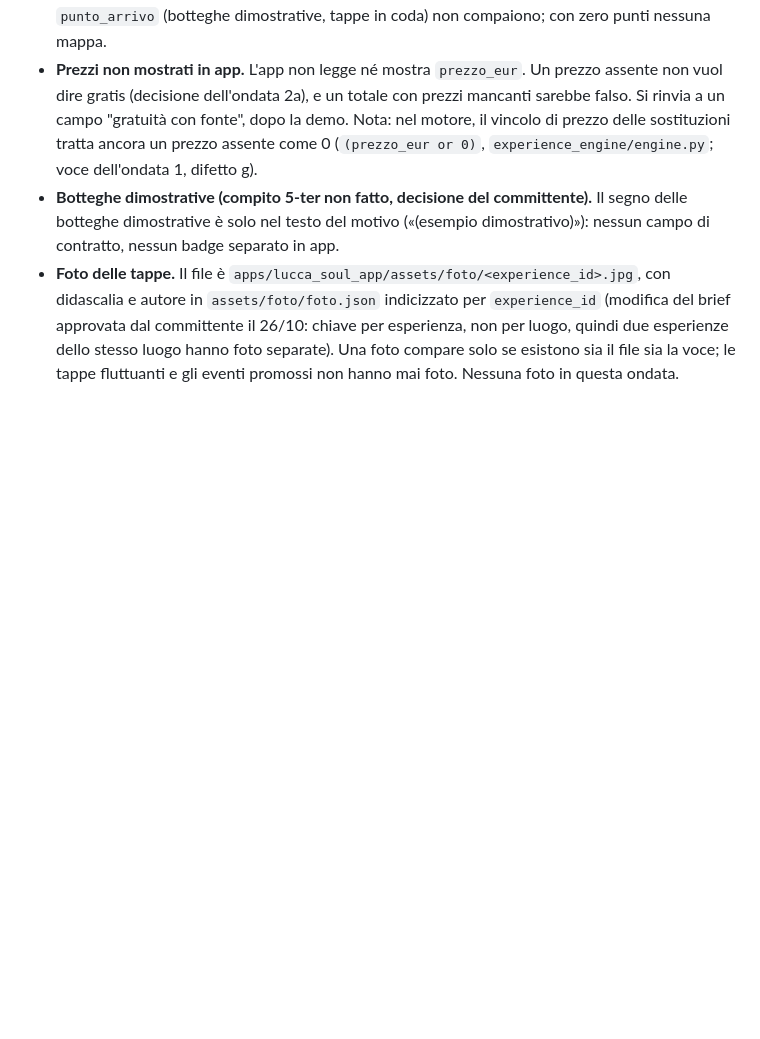
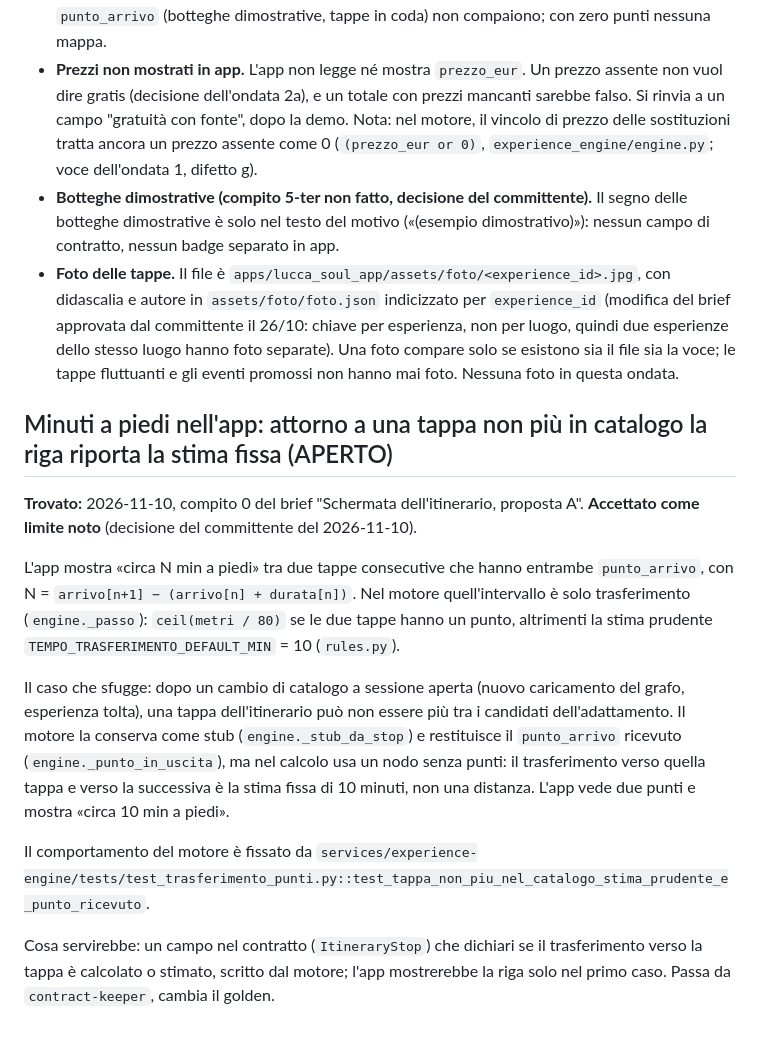
Before and after one commit to ssurli/lucca-soul-engine, a Markdown page: docs/LIMITI.md, the part around the change. Rendered like a GitHub page; blank space fills up the shorter version.

Commit message:
docs(LIMITI): minuti a piedi attorno a una tappa non piu' in catalogo
Limite noto accettato dal committente (2026-11-10): dopo un cambio di
catalogo a sessione aperta, la riga "circa N min a piedi" dell'app attorno
a una tappa stub riporta la stima fissa di 10 minuti, non una distanza.
Comportamento del motore fissato da
test_tappa_non_piu_nel_catalogo_stima_prudente_e_punto_ricevuto.

Solo documentazione: eccezione esplicita al confine "solo apps/".

Co-Authored-By: Claude Opus 5.5 <noreply@anthropic.com>

```diff
--- a/docs/LIMITI.md
+++ b/docs/LIMITI.md
@@ -2968,3 +2968,28 @@ tappe in coda (compito 5-quater) è nella voce del livello fluttuante, sopra.
   esperienze dello stesso luogo hanno foto separate). Una foto compare solo se esistono sia il
   file sia la voce; le tappe fluttuanti e gli eventi promossi non hanno mai foto. Nessuna foto in
   questa ondata.
+
+
+## Minuti a piedi nell'app: attorno a una tappa non più in catalogo la riga riporta la stima fissa (APERTO)
+
+**Trovato:** 2026-11-10, compito 0 del brief "Schermata dell'itinerario, proposta A". **Accettato
+come limite noto** (decisione del committente del 2026-11-10).
+
+L'app mostra «circa N min a piedi» tra due tappe consecutive che hanno entrambe `punto_arrivo`,
+con N = `arrivo[n+1] − (arrivo[n] + durata[n])`. Nel motore quell'intervallo è solo trasferimento
+(`engine._passo`): `ceil(metri / 80)` se le due tappe hanno un punto, altrimenti la stima prudente
+`TEMPO_TRASFERIMENTO_DEFAULT_MIN` = 10 (`rules.py`).
+
+Il caso che sfugge: dopo un cambio di catalogo a sessione aperta (nuovo caricamento del grafo,
+esperienza tolta), una tappa dell'itinerario può non essere più tra i candidati dell'adattamento. Il
+motore la conserva come stub (`engine._stub_da_stop`) e restituisce il `punto_arrivo` ricevuto
+(`engine._punto_in_uscita`), ma nel calcolo usa un nodo senza punti: il trasferimento verso quella
+tappa e verso la successiva è la stima fissa di 10 minuti, non una distanza. L'app vede due punti e
+mostra «circa 10 min a piedi».
+
+Il comportamento del motore è fissato da
+`services/experience-engine/tests/test_trasferimento_punti.py::test_tappa_non_piu_nel_catalogo_stima_prudente_e_punto_ricevuto`.
+
+Cosa servirebbe: un campo nel contratto (`ItineraryStop`) che dichiari se il trasferimento verso la
+tappa è calcolato o stimato, scritto dal motore; l'app mostrerebbe la riga solo nel primo caso.
+Passa da `contract-keeper`, cambia il golden.
```
